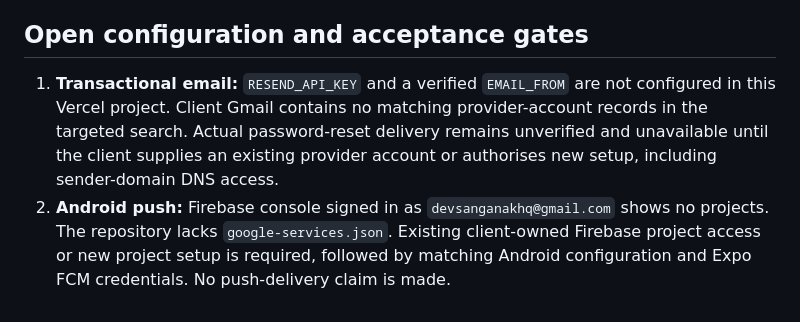
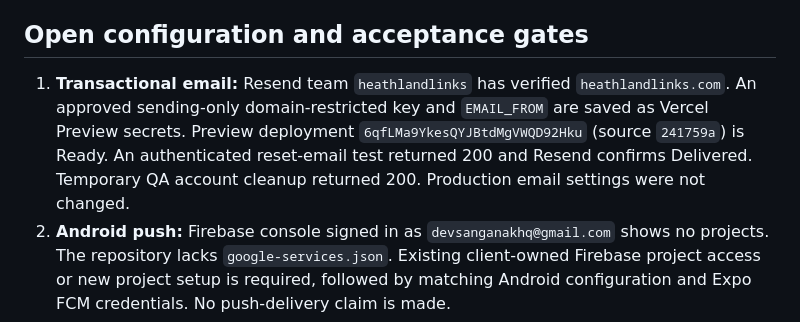
Before and after one commit to devsanganakhq/anything-all, a Markdown page: docs/RELEASE-20261025.md, the part around the change. Rendered like a GitHub page.

Commit message:
Confirm verified Preview sender and delivered reset email

```diff
--- a/docs/RELEASE-20261025.md
+++ b/docs/RELEASE-20261025.md
@@ -26,7 +26,7 @@ Work remains on `fix/heathland-client-scope`, reviewed through PR #1. Backend de
 
 ## Open configuration and acceptance gates
 
-1. **Transactional email:** `RESEND_API_KEY` and a verified `EMAIL_FROM` are not configured in this Vercel project. Client Gmail contains no matching provider-account records in the targeted search. Actual password-reset delivery remains unverified and unavailable until the client supplies an existing provider account or authorises new setup, including sender-domain DNS access.
+1. **Transactional email:** Resend team `heathlandlinks` has verified `heathlandlinks.com`. An approved sending-only domain-restricted key and `EMAIL_FROM` are saved as Vercel Preview secrets. Preview deployment `6qfLMa9YkesQYJBtdMgVWQD92Hku` (source `241759a`) is Ready. An authenticated reset-email test returned 200 and Resend confirms Delivered. Temporary QA account cleanup returned 200. Production email settings were not changed.
 2. **Android push:** Firebase console signed in as `devsanganakhq@gmail.com` shows no projects. The repository lacks `google-services.json`. Existing client-owned Firebase project access or new project setup is required, followed by matching Android configuration and Expo FCM credentials. No push-delivery claim is made.
 3. **Apple:** verify Developer/App Store Connect team, signing credentials and APNs setup, then produce TestFlight and test on iPhone.
 4. **Native acceptance:** real Android/iPhone checks for maps and signing-key restrictions, photo selection, deep links/sharing, notifications, chat, app resume/session persistence, accessibility and visual comparison against the original UI.
```
